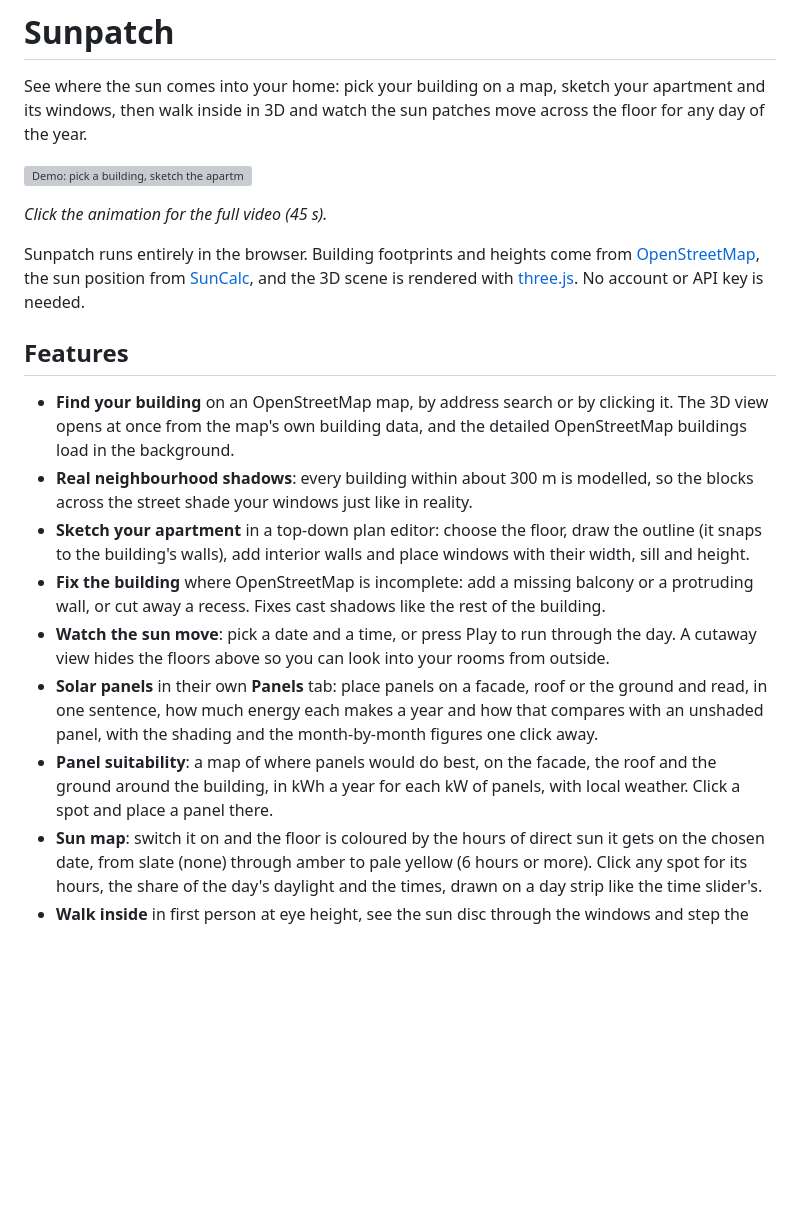
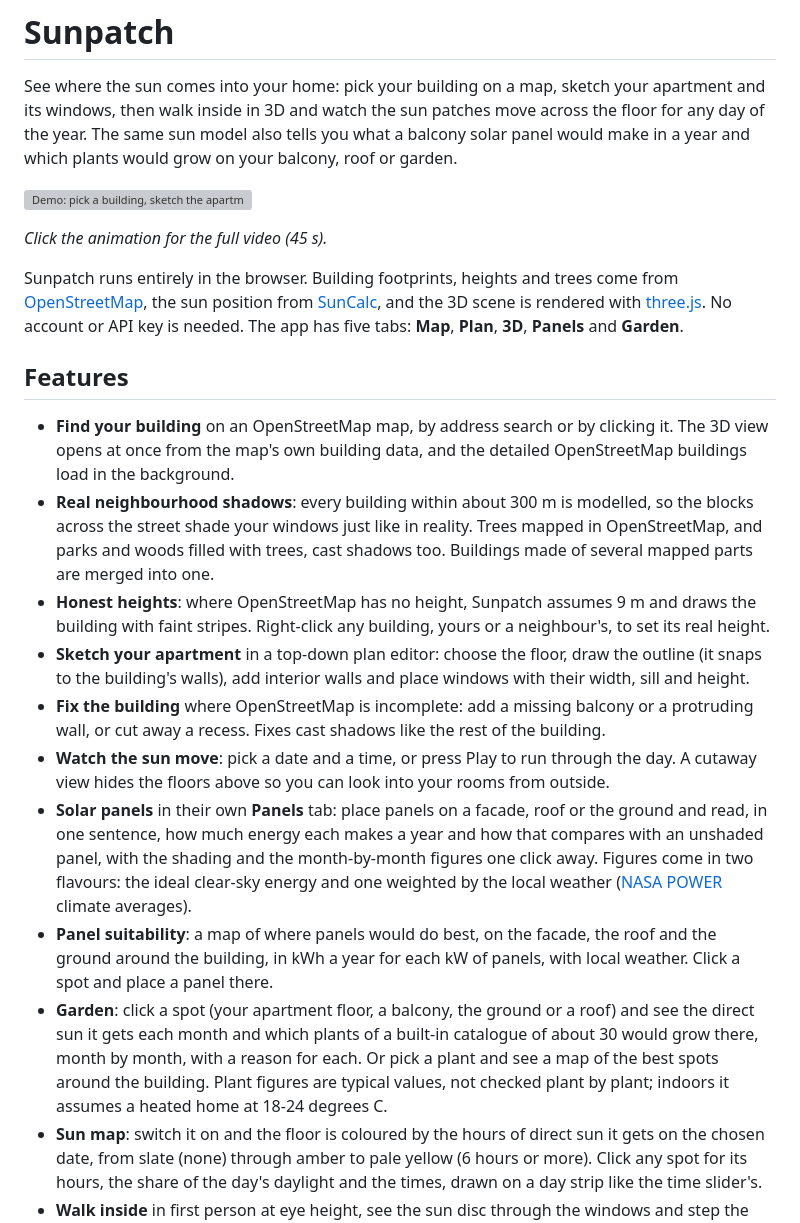
Before and after one commit to rodolfocarobene/sunpatch, a Markdown page: README.md, the part around one of its changes. GitHub-like rendering; blank space fills up the shorter version; grey boxes are pictures that could not be loaded.

Commit message:
Bring README up to date with Panels and Garden
Co-Authored-By: Claude Opus 5.5 <noreply@anthropic.com>
Claude-Session: https://claude.ai/code/session_01S7Hjgwt1natiT8EKaFago5

```diff
--- a/README.md
+++ b/README.md
@@ -1,22 +1,28 @@
 # Sunpatch
 
 See where the sun comes into your home: pick your building on a map, sketch your apartment and its windows,
-then walk inside in 3D and watch the sun patches move across the floor for any day of the year.
+then walk inside in 3D and watch the sun patches move across the floor for any day of the year. The same sun
+model also tells you what a balcony solar panel would make in a year and which plants would grow on your balcony,
+roof or garden.
 
 [![Demo: pick a building, sketch the apartment, watch the sun move and step inside](docs/demo.gif)](docs/demo.mp4)
 
 *Click the animation for the full video (45 s).*
 
-Sunpatch runs entirely in the browser. Building footprints and heights come from
+Sunpatch runs entirely in the browser. Building footprints, heights and trees come from
 [OpenStreetMap](https://www.openstreetmap.org/), the sun position from [SunCalc](https://github.com/mourner/suncalc),
-and the 3D scene is rendered with [three.js](https://threejs.org/). No account or API key is needed.
+and the 3D scene is rendered with [three.js](https://threejs.org/). No account or API key is needed. The app has
+five tabs: **Map**, **Plan**, **3D**, **Panels** and **Garden**.
 
 ## Features
 
 - **Find your building** on an OpenStreetMap map, by address search or by clicking it. The 3D view opens at once
   from the map's own building data, and the detailed OpenStreetMap buildings load in the background.
 - **Real neighbourhood shadows**: every building within about 300 m is modelled, so the blocks across the street
-  shade your windows just like in reality.
+  shade your windows just like in reality. Trees mapped in OpenStreetMap, and parks and woods filled with trees,
+  cast shadows too. Buildings made of several mapped parts are merged into one.
+- **Honest heights**: where OpenStreetMap has no height, Sunpatch assumes 9 m and draws the building with faint
+  stripes. Right-click any building, yours or a neighbour's, to set its real height.
 - **Sketch your apartment** in a top-down plan editor: choose the floor, draw the outline (it snaps to the
   building's walls), add interior walls and place windows with their width, sill and height.
 - **Fix the building** where OpenStreetMap is incomplete: add a missing balcony or a protruding wall, or cut away a
@@ -26,8 +32,14 @@ and the 3D scene is rendered with [three.js](https://threejs.org/). No account o
 - **Solar panels** in their own **Panels** tab: place panels on a facade, roof or the ground and read, in one
   sentence, how much energy each makes a year and how that compares with an unshaded panel, with the shading and
   the month-by-month figures one click away.
+  Figures come in two flavours: the ideal clear-sky energy and one weighted by the local weather
+  ([NASA POWER](https://power.larc.nasa.gov/) climate averages).
 - **Panel suitability**: a map of where panels would do best, on the facade, the roof and the ground around the
   building, in kWh a year for each kW of panels, with local weather. Click a spot and place a panel there.
+- **Garden**: click a spot (your apartment floor, a balcony, the ground or a roof) and see the direct sun it gets
+  each month and which plants of a built-in catalogue of about 30 would grow there, month by month, with a reason
+  for each. Or pick a plant and see a map of the best spots around the building. Plant figures are typical values,
+  not checked plant by plant; indoors it assumes a heated home at 18-24 degrees C.
 - **Sun map**: switch it on and the floor is coloured by the hours of direct sun it gets on the chosen date, from
   slate (none) through amber to pale yellow (6 hours or more). Click any spot for its hours, the share of the
   day's daylight and the times, drawn on a day strip like the time slider's.
```
Also changed, not shown: other parts of README.md (+10 -2 lines).
